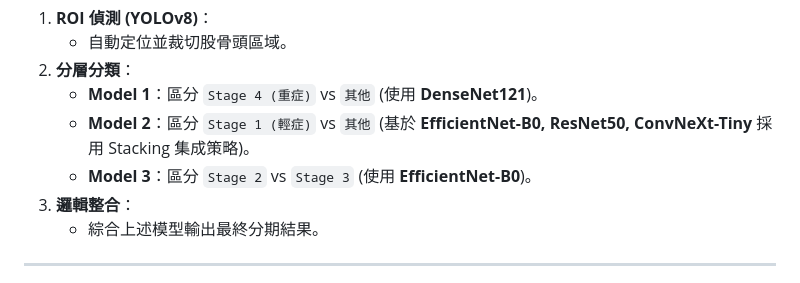
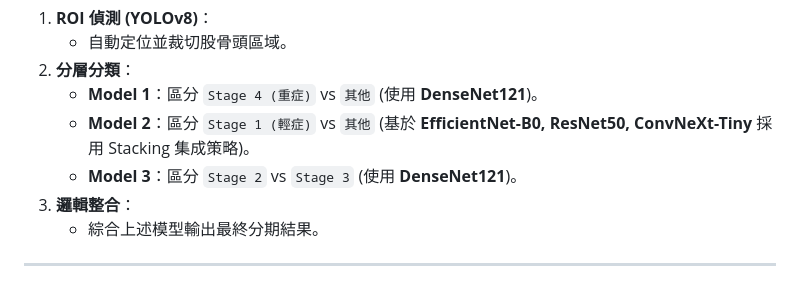
Before and after one commit to ericadgjl-huang/Renai-Hospital-DL-Project, a Markdown page: README.md, the part around the change. Rendered like a GitHub page.

Commit message:
Update m3 architecture to DenseNet121

```diff
--- a/README.md
+++ b/README.md
@@ -13,7 +13,7 @@
 2.  **分層分類**：
     * **Model 1**：區分 `Stage 4 (重症)` vs `其他` (使用 **DenseNet121**)。
     * **Model 2**：區分 `Stage 1 (輕症)` vs `其他` (基於 **EfficientNet-B0, ResNet50, ConvNeXt-Tiny** 採用 Stacking 集成策略)。
-    * **Model 3**：區分 `Stage 2` vs `Stage 3` (使用 **EfficientNet-B0**)。
+    * **Model 3**：區分 `Stage 2` vs `Stage 3` (使用 **DenseNet121**)。
 3.  **邏輯整合**：
     * 綜合上述模型輸出最終分期結果。
 
```
